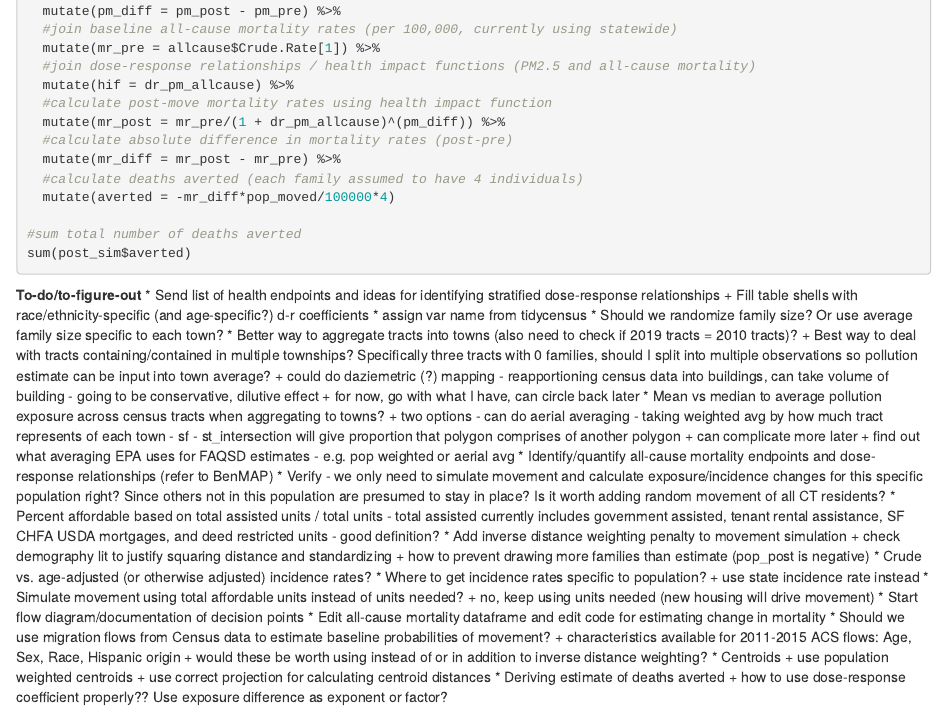
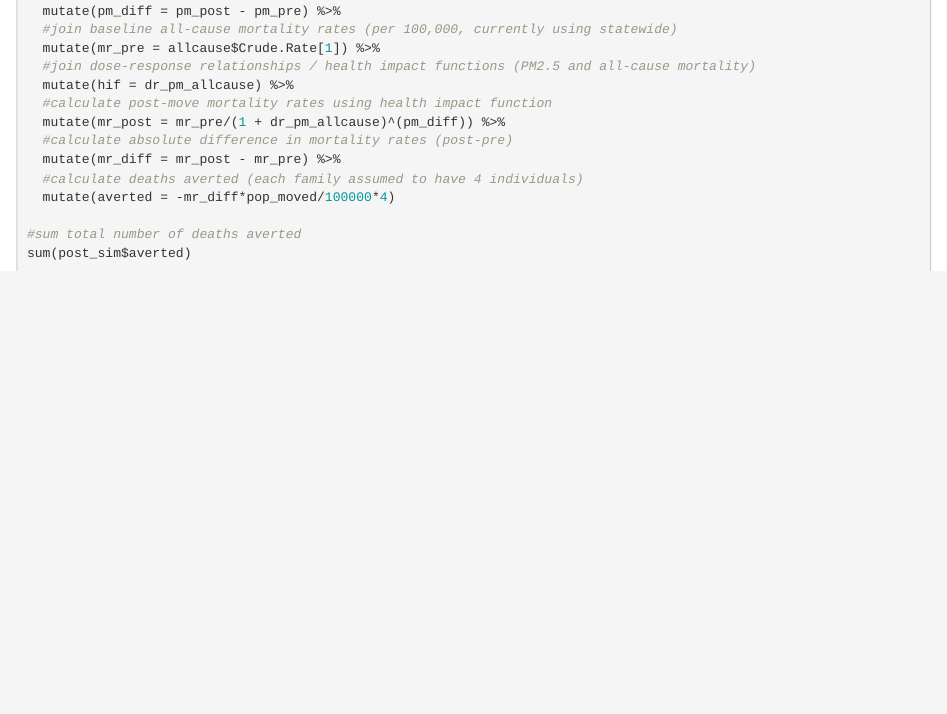
Before and after one commit to CHEE-collaborative/CT-HIA, an R Markdown document (CT_HIA.rmd): the page in a window 1100 px wide, from 7430 px down. Rendered offline with R 4.5, knitr and Pandoc, with nearby package versions; the code chunks are not run, so their results and figures are left out.

Commit message:
Update CT_HIA.rmd

````diff
--- a/CT_HIA.rmd
+++ b/CT_HIA.rmd
@@ -420,40 +420,3 @@
 #sum total number of deaths averted
 sum(post_sim$averted)
 ```
-
-\newpage
-
-**To-do/to-figure-out**
-* Send list of health endpoints and ideas for identifying stratified dose-response relationships
-  + Fill table shells with race/ethnicity-specific (and age-specific?) d-r coefficients
-* assign var name from tidycensus
-* Should we randomize family size? Or use average family size specific to each town?
-* Better way to aggregate tracts into towns (also need to check if 2019 tracts = 2010 tracts)?
-    + Best way to deal with tracts containing/contained in multiple townships? Specifically three tracts with 0 families, should I split into multiple observations so pollution estimate can be input into town average?
-    + could do daziemetric (?) mapping - reapportioning census data into buildings, can take volume of building - going to be conservative, dilutive effect
-    + for now, go with what I have, can circle back later
-* Mean vs median to average pollution exposure across census tracts when aggregating to towns?
-    + two options - can do aerial averaging - taking weighted avg by how much tract represents of each town - sf - st_intersection will give proportion that polygon comprises of another polygon
-    + can complicate more later
-    + find out what averaging EPA uses for FAQSD estimates - e.g. pop weighted or aerial avg
-* Identify/quantify all-cause mortality endpoints and dose-response relationships (refer to BenMAP)
-* Verify - we only need to simulate movement and calculate exposure/incidence changes for this specific population right? Since others not in this population are presumed to stay in place? Is it worth adding random movement of all CT residents?
-* Percent affordable based on total assisted units / total units - total assisted currently includes government assisted, tenant rental assistance, SF CHFA USDA mortgages, and deed restricted units - good definition?
-* Add inverse distance weighting penalty to movement simulation
-    + check demography lit to justify squaring distance and standardizing
-    + how to prevent drawing more families than estimate (pop_post is negative)
-* Crude vs. age-adjusted (or otherwise adjusted) incidence rates?
-* Where to get incidence rates specific to population?
-    + use state incidence rate instead
-* Simulate movement using total affordable units instead of units needed?
-    + no, keep using units needed (new housing will drive movement)
-* Start flow diagram/documentation of decision points
-* Edit all-cause mortality dataframe and edit code for estimating change in mortality
-* Should we use migration flows from Census data to estimate baseline probabilities of movement?
-    + characteristics available for 2011-2015 ACS flows: Age, Sex, Race, Hispanic origin
-    + would these be worth using instead of or in addition to inverse distance weighting?
-* Centroids
-    + use population weighted centroids
-    + use correct projection for calculating centroid distances
-* Deriving estimate of deaths averted
-    + how to use dose-response coefficient properly?? Use exposure difference as exponent or factor?
````
